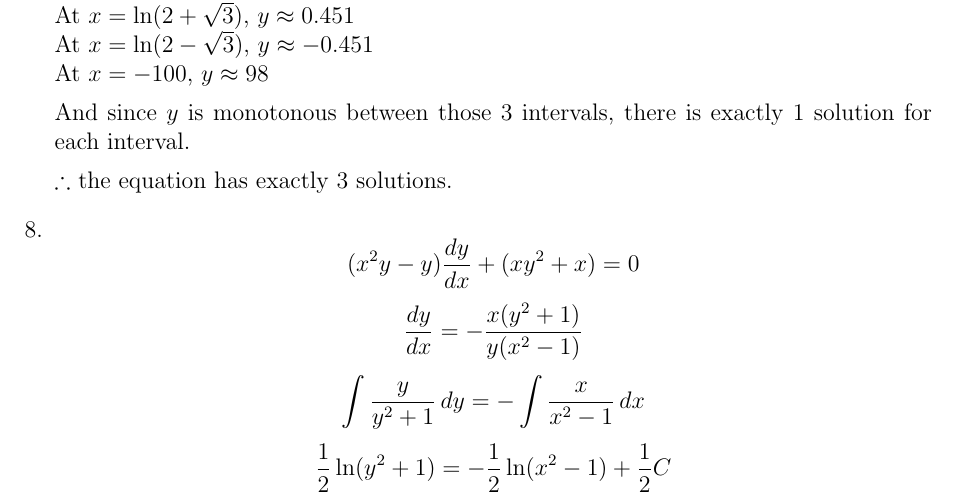
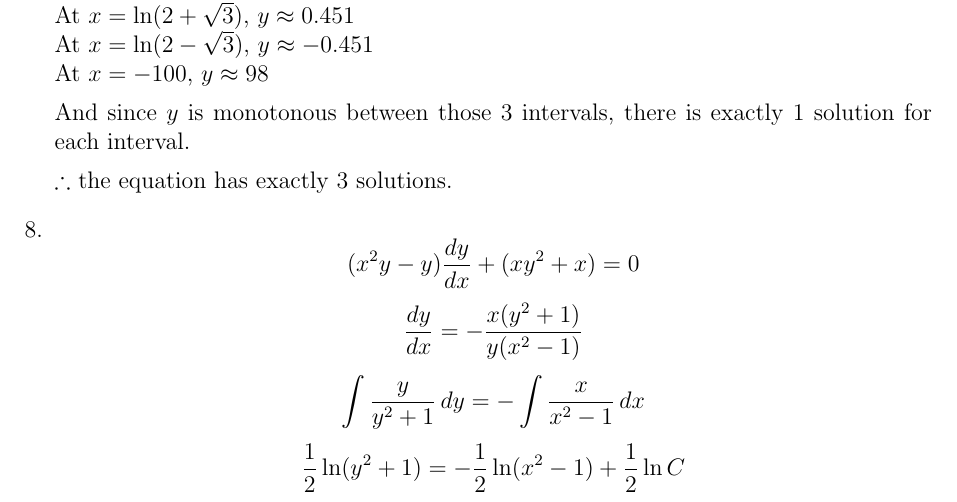
Before and after one commit to mhq199657/NUSMathsocPYPAns, a LaTeX document (MA1102R_1718SEM2/MA1102R_1718SEM2.tex): part of page 7 of 8, cut so that both start at the same text. Compiled offline with pdfLaTeX.

Commit message:
Q8 +C minor error

```diff
--- a/MA1102R_1718SEM2/MA1102R_1718SEM2.tex
+++ b/MA1102R_1718SEM2/MA1102R_1718SEM2.tex
@@ -251,7 +251,7 @@
   \item \[(x^2y-y)\frac{dy}{dx}+(xy^2+x)=0\]
         \[\frac{dy}{dx} = -\frac{x(y^2+1)}{y(x^2-1)}\]
         \[\int \frac{y}{y^2+1}\,dy = -\int \frac{x}{x^2-1}\,dx\]
-        \[\frac{1}{2}\ln(y^2+1) = -\frac{1}{2}\ln(x^2-1) + \frac{1}{2}C\]
+        \[\frac{1}{2}\ln(y^2+1) = -\frac{1}{2}\ln(x^2-1) + \frac{1}{2}\ln C\]
         \[\ln(y^2+1) = \ln\left(\frac{C}{x^2-1}\right)\]
         \[y^2+1 = \frac{C}{x^2-1}\]
         \[y = \sqrt{\frac{C}{x^2-1} - 1} \text{ or } y = -\sqrt{\frac{C}{x^2-1} - 1} \text{ (rejected since $y>0$ at 0)}\]
```
Also changed, not shown: MA1102R_1718SEM2/MA1102R_1718SEM2.pdf.
